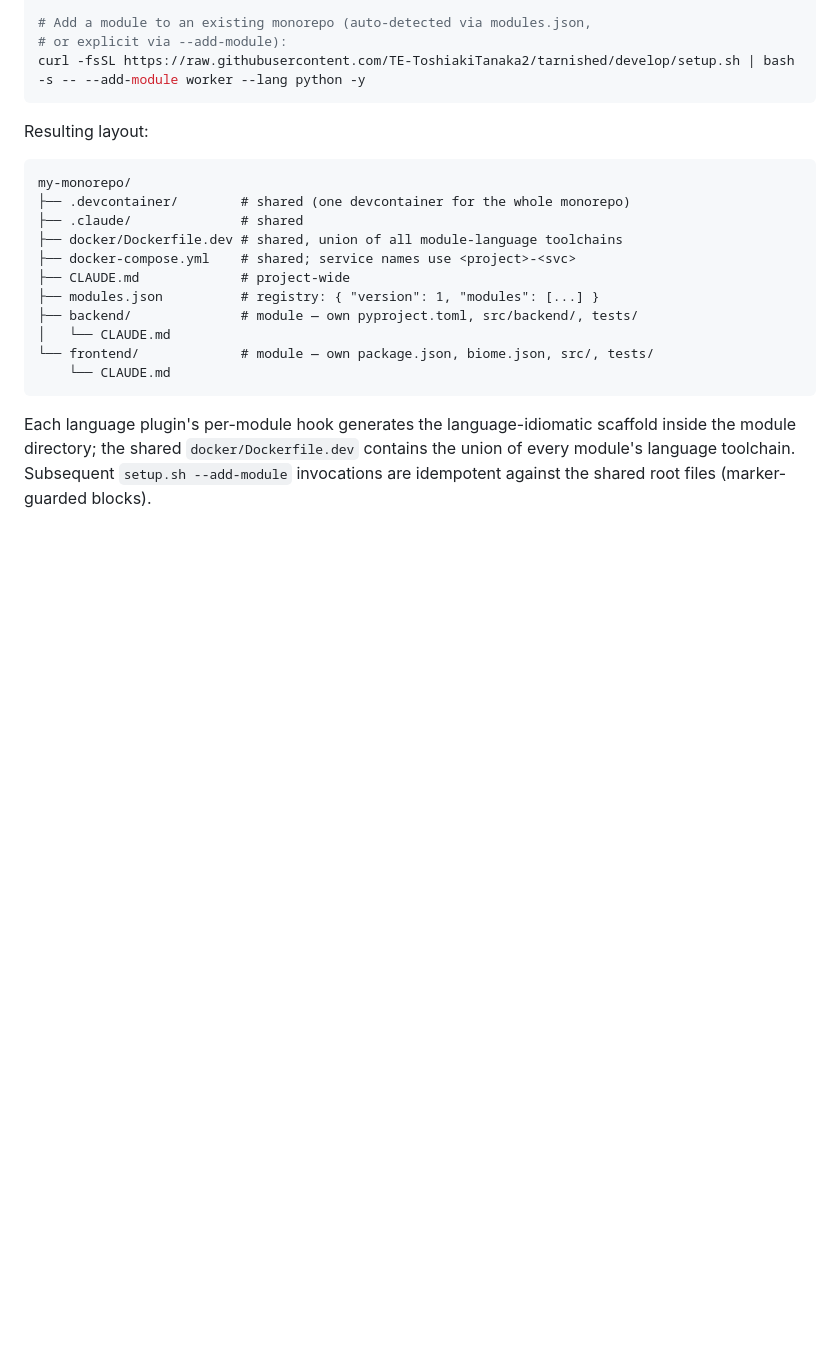
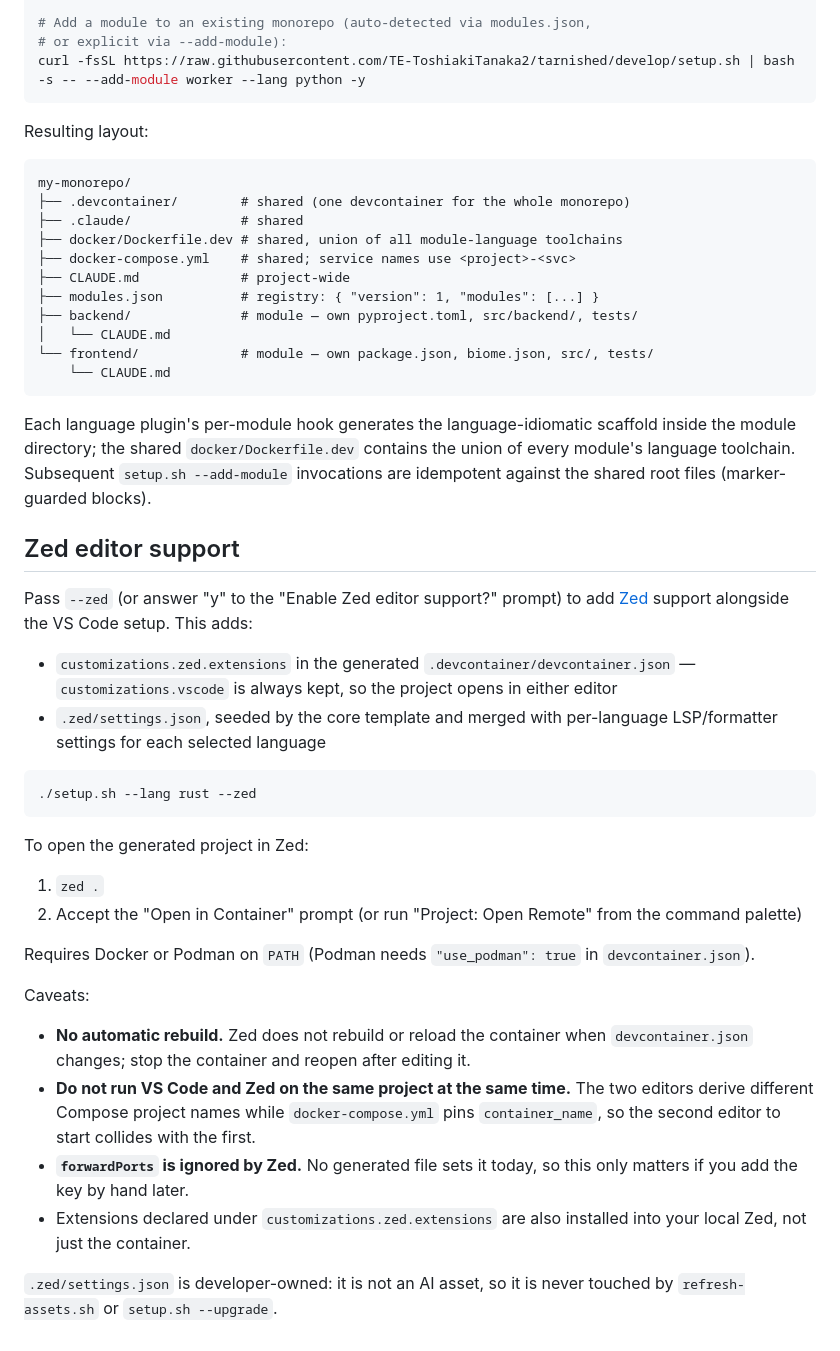
Before and after one commit to TE-ToshiakiTanaka2/tarnished, a Markdown page: docs/setup.md, the part around the change. GitHub-like rendering; blank space fills up the shorter version.

Commit message:
docs: document optional Zed editor support
AGENTS.md section 4 gains .zed/ with its non-verbatim merge-overlay
note; README links the new docs/setup.md "Zed editor support" section
covering --zed, how to open the project in Zed, prerequisites and the
single-editor-at-a-time caveat (#323).
Co-Authored-By: Claude Fable 5.1 <noreply@anthropic.com>

````diff
--- a/docs/setup.md
+++ b/docs/setup.md
@@ -105,3 +105,44 @@ scaffold inside the module directory; the shared `docker/Dockerfile.dev`
 contains the union of every module's language toolchain. Subsequent
 `setup.sh --add-module` invocations are idempotent against the shared root
 files (marker-guarded blocks).
+
+## Zed editor support
+
+Pass `--zed` (or answer "y" to the "Enable Zed editor support?" prompt) to
+add [Zed](https://zed.dev) support alongside the VS Code setup. This adds:
+
+- `customizations.zed.extensions` in the generated `.devcontainer/devcontainer.json`
+  — `customizations.vscode` is always kept, so the project opens in either
+  editor
+- `.zed/settings.json`, seeded by the core template and merged with
+  per-language LSP/formatter settings for each selected language
+
+```bash
+./setup.sh --lang rust --zed
+```
+
+To open the generated project in Zed:
+
+1. `zed .`
+2. Accept the "Open in Container" prompt (or run "Project: Open Remote" from
+   the command palette)
+
+Requires Docker or Podman on `PATH` (Podman needs `"use_podman": true` in
+`devcontainer.json`).
+
+Caveats:
+
+- **No automatic rebuild.** Zed does not rebuild or reload the container when
+  `devcontainer.json` changes; stop the container and reopen after editing
+  it.
+- **Do not run VS Code and Zed on the same project at the same time.** The
+  two editors derive different Compose project names while
+  `docker-compose.yml` pins `container_name`, so the second editor to start
+  collides with the first.
+- **`forwardPorts` is ignored by Zed.** No generated file sets it today, so
+  this only matters if you add the key by hand later.
+- Extensions declared under `customizations.zed.extensions` are also
+  installed into your local Zed, not just the container.
+
+`.zed/settings.json` is developer-owned: it is not an AI asset, so it is
+never touched by `refresh-assets.sh` or `setup.sh --upgrade`.
````
Also changed, not shown: AGENTS.md (+2 -1 lines), README.md (+1 -1 lines).
